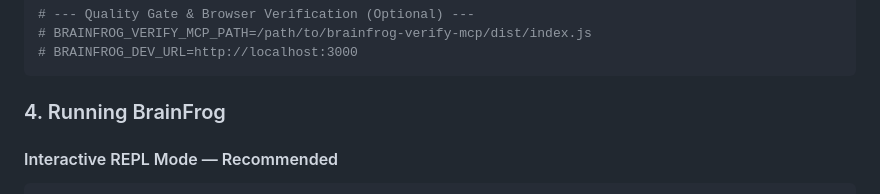
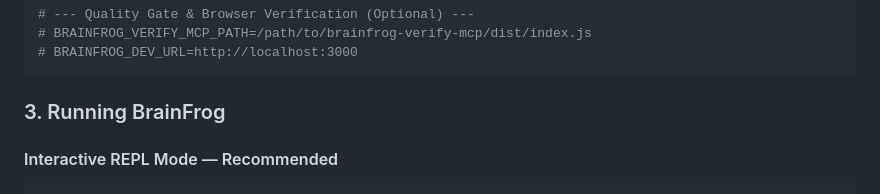
Before and after one commit to dameepng/brainfrog, a Markdown page: README.md, the part around the change. Drawn GitHub-style.

Commit message:
docs(readme): fix section numbering in full installation guide

````diff
--- a/README.md
+++ b/README.md
@@ -276,7 +276,7 @@ WHATSAPP_ENABLED=false
 # BRAINFROG_DEV_URL=http://localhost:3000
 ```
 
-### 4. Running BrainFrog
+### 3. Running BrainFrog
 
 #### Interactive REPL Mode — Recommended
 ```bash
````
